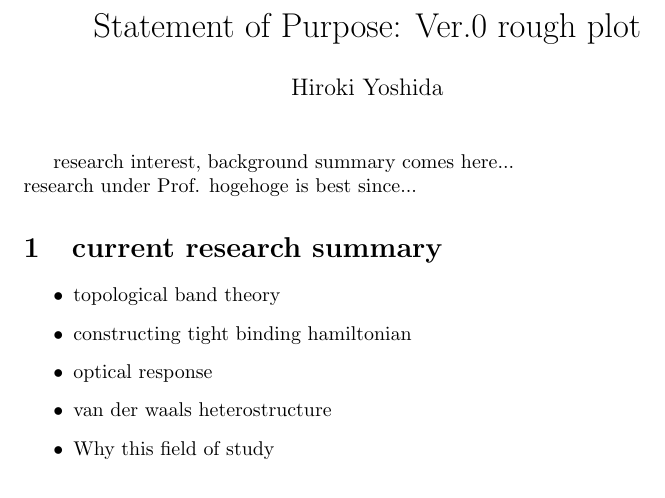
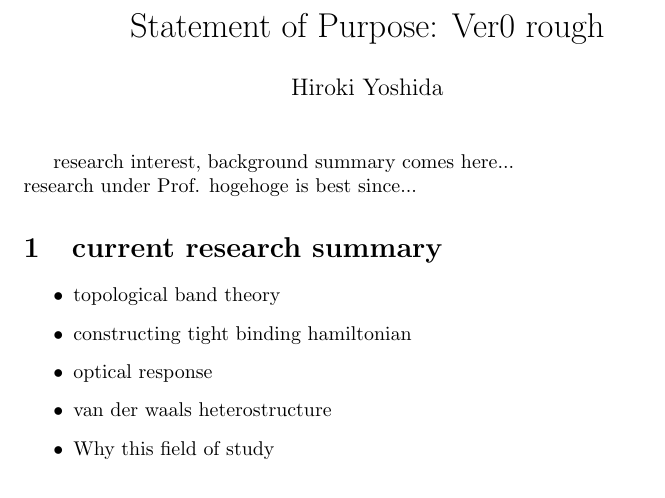
Before and after one commit to Yoshida-Hiroki/SoP, a LaTeX document (SoP.tex): part of the page, cut so that both start at the same text. Compiled offline with pdfLaTeX.

Commit message:
SoP ver0 2

```diff
--- a/SoP.tex
+++ b/SoP.tex
@@ -1,5 +1,5 @@
 \documentclass[a4]{article}
-\title{Statement of Purpose: Ver.0 rough plot}
+\title{Statement of Purpose: Ver0 rough}
 \author{Hiroki Yoshida}
 \date{}
 
```
Also changed, not shown: SoP.pdf, 4 other files.
